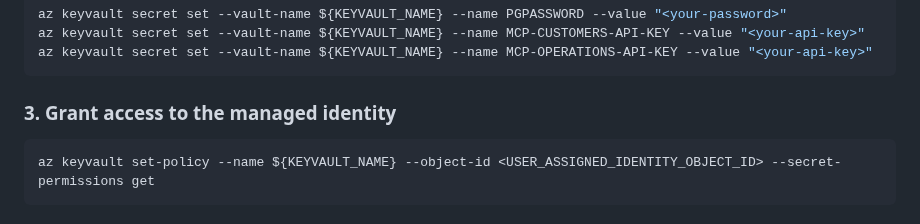
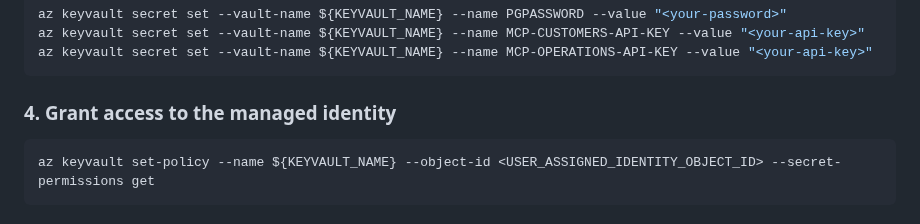
Before and after one commit to azureholic/CW-Repeated-Calls, a Markdown page: repeated_calls/basic_mcp_server/README.md, the part around the change. Drawn GitHub-style.

````diff
--- a/repeated_calls/basic_mcp_server/README.md
+++ b/repeated_calls/basic_mcp_server/README.md
@@ -162,7 +162,7 @@ az keyvault secret set --vault-name ${KEYVAULT_NAME} --name MCP-CUSTOMERS-API-KE
 az keyvault secret set --vault-name ${KEYVAULT_NAME} --name MCP-OPERATIONS-API-KEY --value "<your-api-key>"
 ```
 
-### 3. Grant access to the managed identity
+### 4. Grant access to the managed identity
 ```bash
 az keyvault set-policy --name ${KEYVAULT_NAME} --object-id <USER_ASSIGNED_IDENTITY_OBJECT_ID> --secret-permissions get
 ```
````
